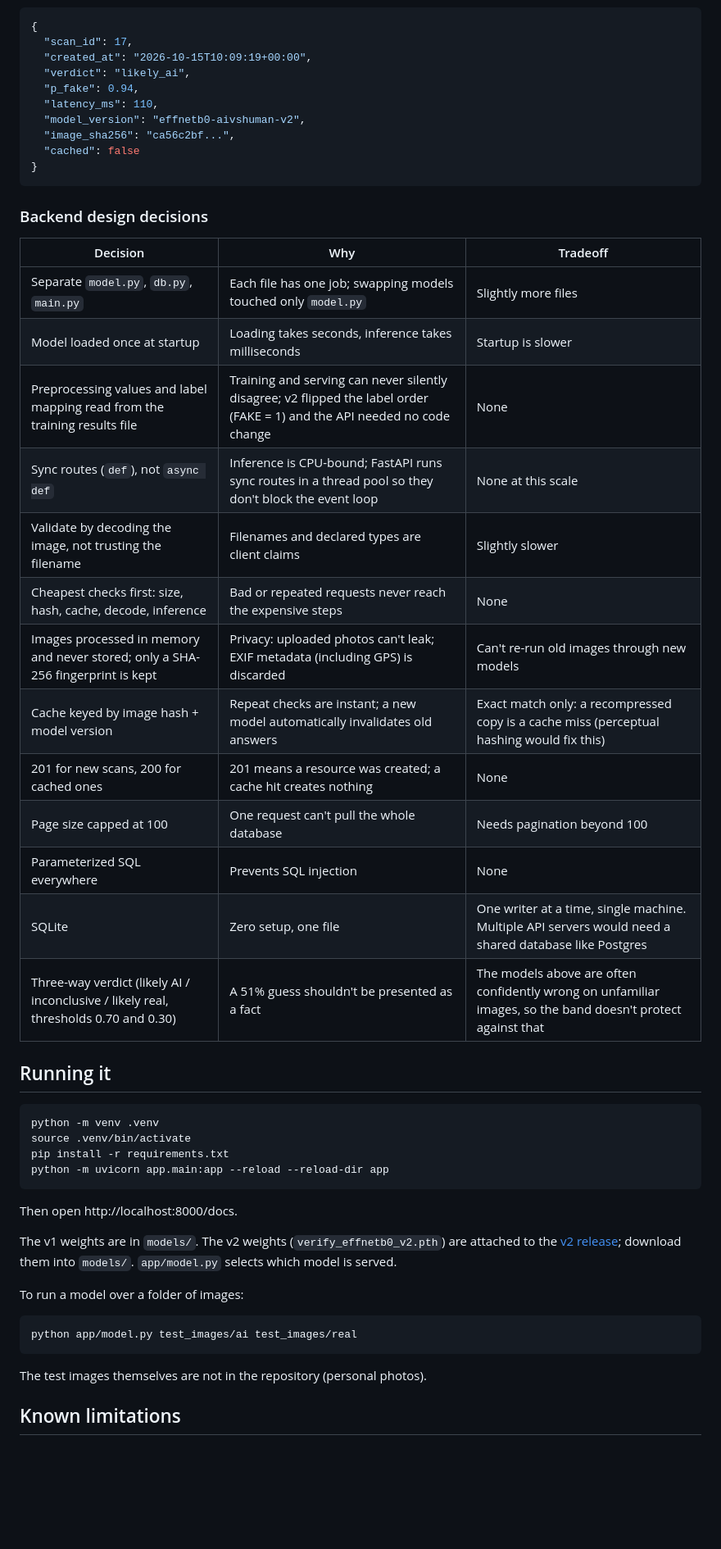
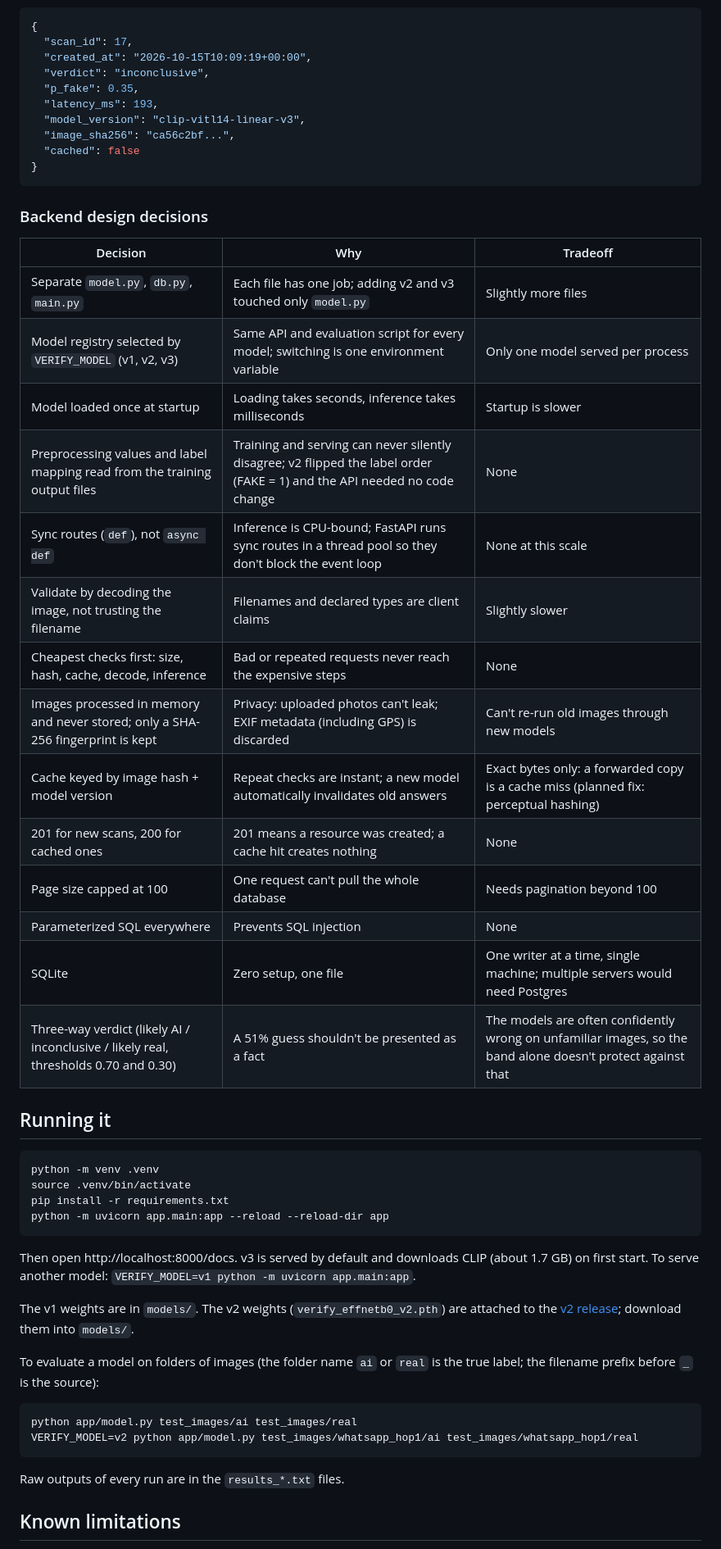
Before and after one commit to plum5522/Verify, a Markdown page: README.md, the part around one of its changes. Shown at 82% size. GitHub-like rendering; blank space fills up the shorter version.

````diff
--- a/README.md
+++ b/README.md
@@ -77,10 +106,10 @@ Example response:
 {
   "scan_id": 17,
   "created_at": "2026-10-15T10:09:19+00:00",
-  "verdict": "likely_ai",
-  "p_fake": 0.94,
-  "latency_ms": 110,
-  "model_version": "effnetb0-aivshuman-v2",
+  "verdict": "inconclusive",
+  "p_fake": 0.35,
+  "latency_ms": 193,
+  "model_version": "clip-vitl14-linear-v3",
   "image_sha256": "ca56c2bf...",
   "cached": false
 }
@@ -90,19 +119,20 @@ Example response:
 
 | Decision | Why | Tradeoff |
 |---|---|---|
-| Separate `model.py`, `db.py`, `main.py` | Each file has one job; swapping models touched only `model.py` | Slightly more files |
+| Separate `model.py`, `db.py`, `main.py` | Each file has one job; adding v2 and v3 touched only `model.py` | Slightly more files |
+| Model registry selected by `VERIFY_MODEL` (v1, v2, v3) | Same API and evaluation script for every model; switching is one environment variable | Only one model served per process |
 | Model loaded once at startup | Loading takes seconds, inference takes milliseconds | Startup is slower |
-| Preprocessing values and label mapping read from the training results file | Training and serving can never silently disagree; v2 flipped the label order (FAKE = 1) and the API needed no code change | None |
+| Preprocessing values and label mapping read from the training output files | Training and serving can never silently disagree; v2 flipped the label order (FAKE = 1) and the API needed no code change | None |
 | Sync routes (`def`), not `async def` | Inference is CPU-bound; FastAPI runs sync routes in a thread pool so they don't block the event loop | None at this scale |
 | Validate by decoding the image, not trusting the filename | Filenames and declared types are client claims | Slightly slower |
 | Cheapest checks first: size, hash, cache, decode, inference | Bad or repeated requests never reach the expensive steps | None |
 | Images processed in memory and never stored; only a SHA-256 fingerprint is kept | Privacy: uploaded photos can't leak; EXIF metadata (including GPS) is discarded | Can't re-run old images through new models |
-| Cache keyed by image hash + model version | Repeat checks are instant; a new model automatically invalidates old answers | Exact match only: a recompressed copy is a cache miss (perceptual hashing would fix this) |
+| Cache keyed by image hash + model version | Repeat checks are instant; a new model automatically invalidates old answers | Exact bytes only: a forwarded copy is a cache miss (planned fix: perceptual hashing) |
 | 201 for new scans, 200 for cached ones | 201 means a resource was created; a cache hit creates nothing | None |
 | Page size capped at 100 | One request can't pull the whole database | Needs pagination beyond 100 |
 | Parameterized SQL everywhere | Prevents SQL injection | None |
-| SQLite | Zero setup, one file | One writer at a time, single machine. Multiple API servers would need a shared database like Postgres |
-| Three-way verdict (likely AI / inconclusive / likely real, thresholds 0.70 and 0.30) | A 51% guess shouldn't be presented as a fact | The models above are often confidently wrong on unfamiliar images, so the band doesn't protect against that |
+| SQLite | Zero setup, one file | One writer at a time, single machine; multiple servers would need Postgres |
+| Three-way verdict (likely AI / inconclusive / likely real, thresholds 0.70 and 0.30) | A 51% guess shouldn't be presented as a fact | The models are often confidently wrong on unfamiliar images, so the band alone doesn't protect against that |
 
 ## Running it
 
@@ -112,15 +142,16 @@ source .venv/bin/activate
 pip install -r requirements.txt
 python -m uvicorn app.main:app --reload --reload-dir app
 ```
-Then open http://localhost:8000/docs.
+Then open http://localhost:8000/docs. v3 is served by default and downloads CLIP (about 1.7 GB) on first start. To serve another model: `VERIFY_MODEL=v1 python -m uvicorn app.main:app`.
 
-The v1 weights are in `models/`. The v2 weights (`verify_effnetb0_v2.pth`) are attached to the [v2 release](../../releases); download them into `models/`. `app/model.py` selects which model is served.
+The v1 weights are in `models/`. The v2 weights (`verify_effnetb0_v2.pth`) are attached to the [v2 release](../../releases); download them into `models/`.
 
-To run a model over a folder of images:
+To evaluate a model on folders of images (the folder name `ai` or `real` is the true label; the filename prefix before `_` is the source):
 ```bash
 python app/model.py test_images/ai test_images/real
+VERIFY_MODEL=v2 python app/model.py test_images/whatsapp_hop1/ai test_images/whatsapp_hop1/real
 ```
-The test images themselves are not in the repository (personal photos).
+Raw outputs of every run are in the `results_*.txt` files.
 
 ## Known limitations
 
````
Also changed, not shown: other parts of README.md (+63 -35 lines).
